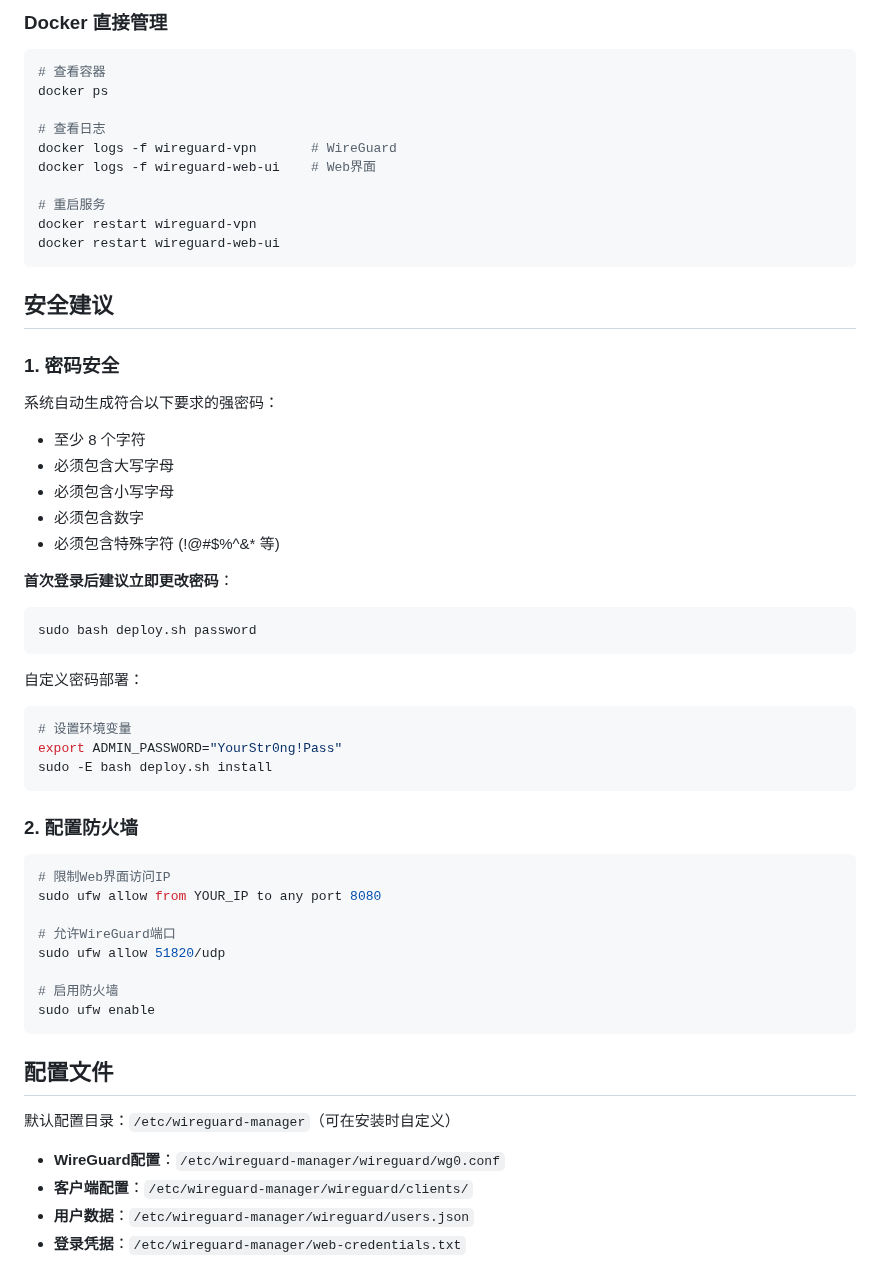
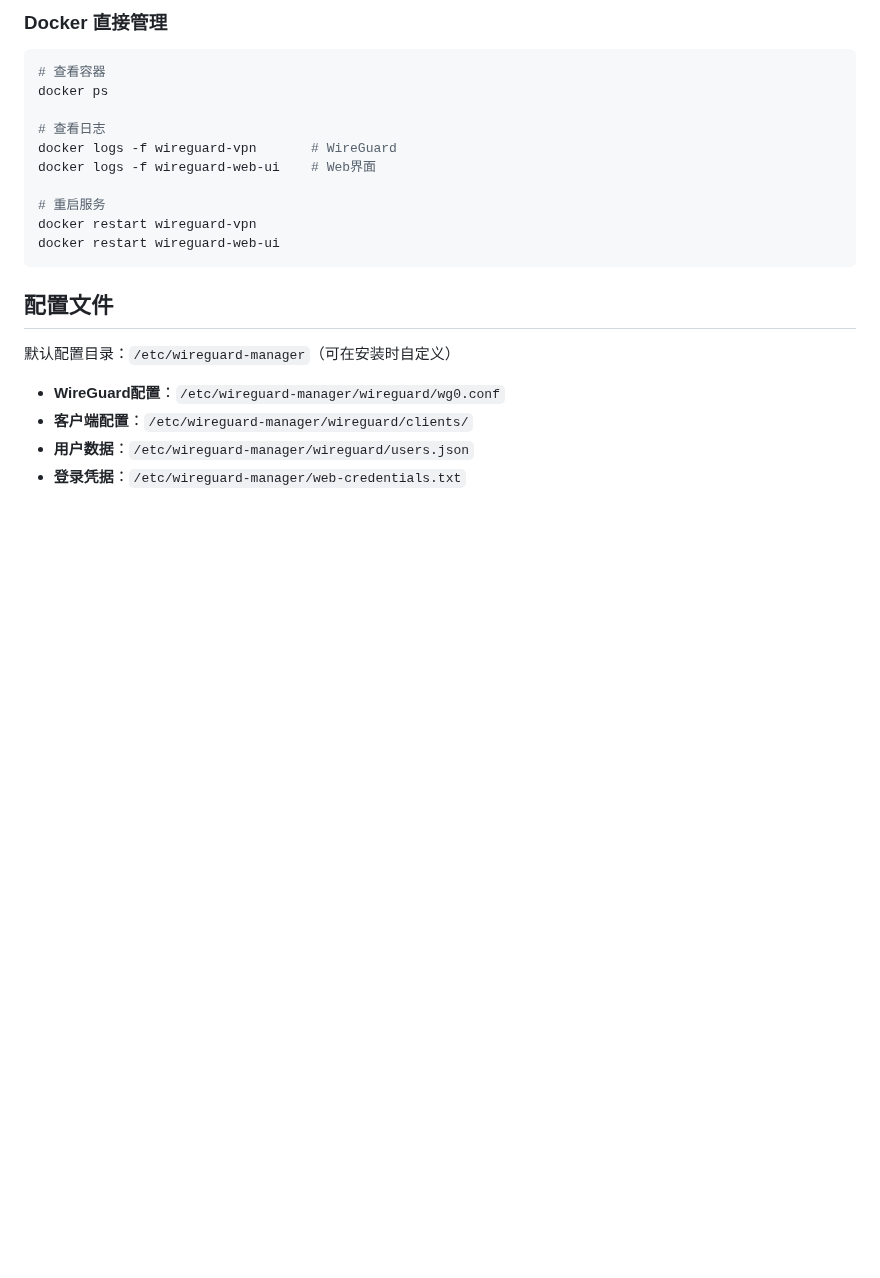
Before and after one commit to avesed/wireguard-manager, a Markdown page: README.md, the part around the change. GitHub-like rendering; blank space fills up the shorter version.

````diff
--- a/README.md
+++ b/README.md
@@ -86,42 +86,6 @@ docker logs -f wireguard-web-ui    # Web界面
 # 重启服务
 docker restart wireguard-vpn
 docker restart wireguard-web-ui
-```
-
-## 安全建议
-
-### 1. 密码安全
-
-系统自动生成符合以下要求的强密码：
-- 至少 8 个字符
-- 必须包含大写字母
-- 必须包含小写字母
-- 必须包含数字
-- 必须包含特殊字符 (!@#$%^&* 等)
-
-**首次登录后建议立即更改密码**：
-```bash
-sudo bash deploy.sh password
-```
-
-自定义密码部署：
-```bash
-# 设置环境变量
-export ADMIN_PASSWORD="YourStr0ng!Pass"
-sudo -E bash deploy.sh install
-```
-
-### 2. 配置防火墙
-
-```bash
-# 限制Web界面访问IP
-sudo ufw allow from YOUR_IP to any port 8080
-
-# 允许WireGuard端口
-sudo ufw allow 51820/udp
-
-# 启用防火墙
-sudo ufw enable
 ```
 
 ## 配置文件
````
